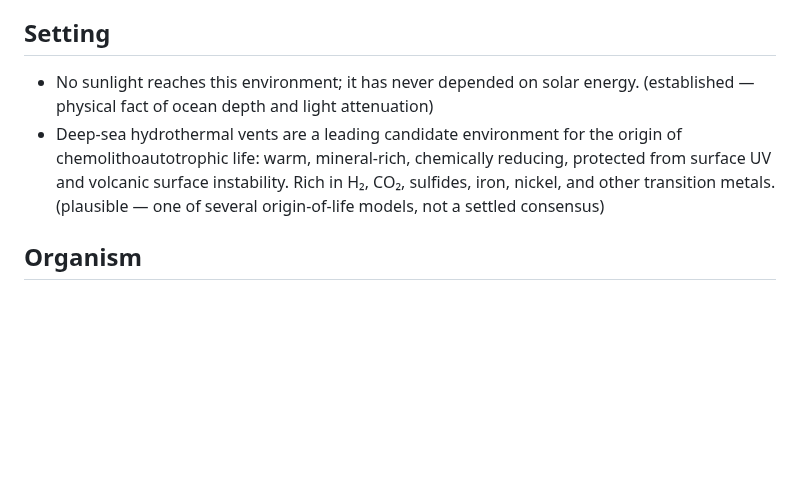
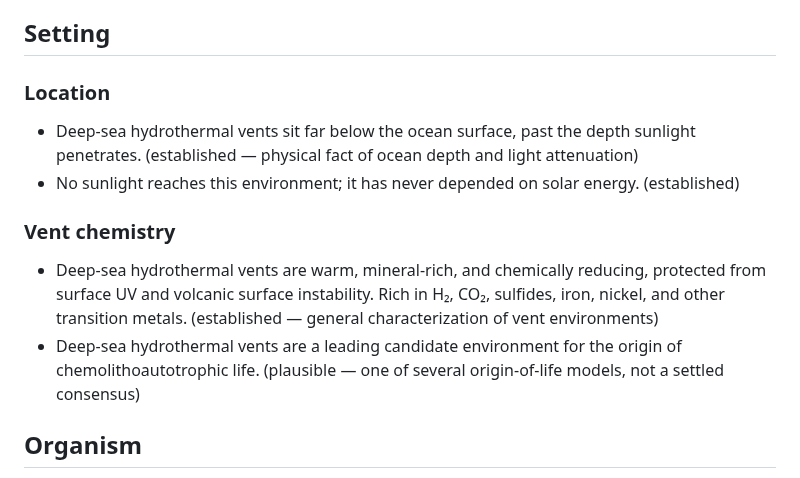
Before and after one commit to zhou-dong/alchemist-ai, a Markdown page: scripts/facts/ch-first-thing-alive.md, the part around the change. Drawn GitHub-style; blank space fills up the shorter version.

```diff
--- a/scripts/facts/ch-first-thing-alive.md
+++ b/scripts/facts/ch-first-thing-alive.md
@@ -22,8 +22,15 @@
 
 ## Setting
 
-- No sunlight reaches this environment; it has never depended on solar energy. (established — physical fact of ocean depth and light attenuation)
-- Deep-sea hydrothermal vents are a leading candidate environment for the origin of chemolithoautotrophic life: warm, mineral-rich, chemically reducing, protected from surface UV and volcanic surface instability. Rich in H₂, CO₂, sulfides, iron, nickel, and other transition metals. (plausible — one of several origin-of-life models, not a settled consensus)
+### Location
+
+- Deep-sea hydrothermal vents sit far below the ocean surface, past the depth sunlight penetrates. (established — physical fact of ocean depth and light attenuation)
+- No sunlight reaches this environment; it has never depended on solar energy. (established)
+
+### Vent chemistry
+
+- Deep-sea hydrothermal vents are warm, mineral-rich, and chemically reducing, protected from surface UV and volcanic surface instability. Rich in H₂, CO₂, sulfides, iron, nickel, and other transition metals. (established — general characterization of vent environments)
+- Deep-sea hydrothermal vents are a leading candidate environment for the origin of chemolithoautotrophic life. (plausible — one of several origin-of-life models, not a settled consensus)
 
 ## Organism
 
```
